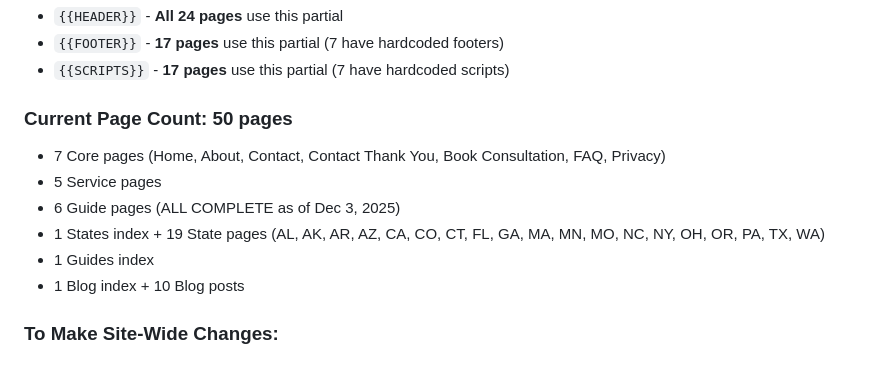
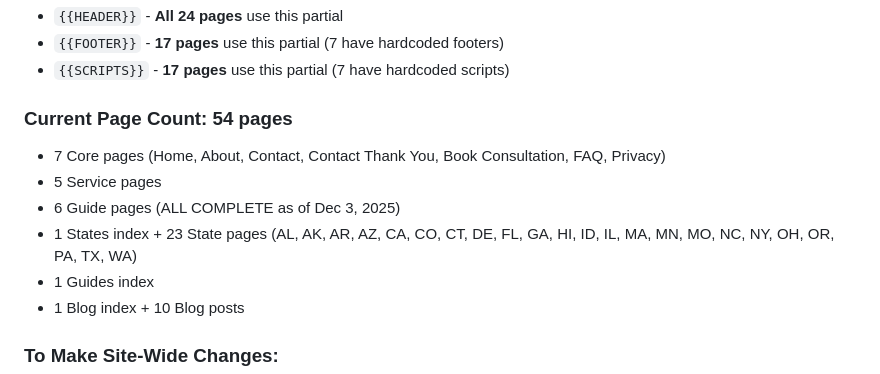
Before and after one commit to guthub-jason-gt/unbiasedmedicareadvisor, a Markdown page: CLAUDE.md, the part around the change. Rendered like a GitHub page.

Commit message:
Update CLAUDE.md page count to 54
🤖 Generated with [Claude Code](https://claude.com/claude-code)

Co-Authored-By: Claude <noreply@anthropic.com>

```diff
--- a/CLAUDE.md
+++ b/CLAUDE.md
@@ -19,11 +19,11 @@
 - `{{FOOTER}}` - **17 pages** use this partial (7 have hardcoded footers)
 - `{{SCRIPTS}}` - **17 pages** use this partial (7 have hardcoded scripts)
 
-### Current Page Count: 50 pages
+### Current Page Count: 54 pages
 - 7 Core pages (Home, About, Contact, Contact Thank You, Book Consultation, FAQ, Privacy)
 - 5 Service pages
 - 6 Guide pages (ALL COMPLETE as of Dec 3, 2025)
-- 1 States index + 19 State pages (AL, AK, AR, AZ, CA, CO, CT, FL, GA, MA, MN, MO, NC, NY, OH, OR, PA, TX, WA)
+- 1 States index + 23 State pages (AL, AK, AR, AZ, CA, CO, CT, DE, FL, GA, HI, ID, IL, MA, MN, MO, NC, NY, OH, OR, PA, TX, WA)
 - 1 Guides index
 - 1 Blog index + 10 Blog posts
 
```
